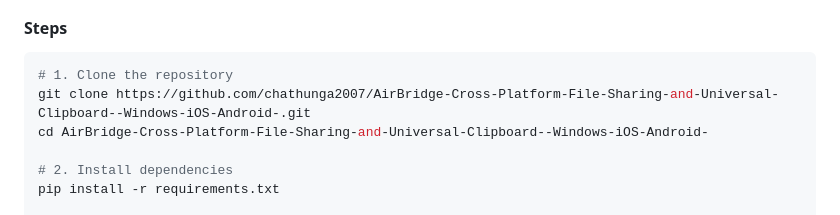
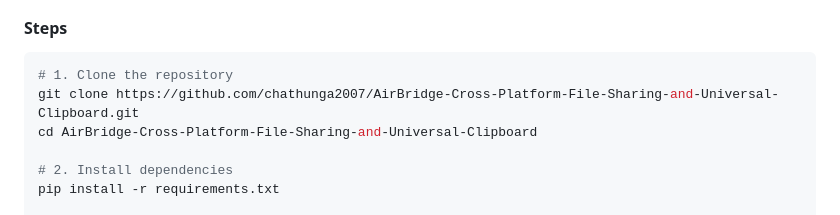
Before and after one commit to chathunga2007/AirBridge-Cross-Platform-File-Sharing-and-Universal-Clipboard-App, a Markdown page: README.md, the part around one of its changes. GitHub-like rendering.

````diff
--- a/README.md
+++ b/README.md
@@ -228,8 +228,8 @@ AirBridge/
 #### Steps
 ```powershell
 # 1. Clone the repository
-git clone https://github.com/chathunga2007/AirBridge-Cross-Platform-File-Sharing-and-Universal-Clipboard--Windows-iOS-Android-.git
-cd AirBridge-Cross-Platform-File-Sharing-and-Universal-Clipboard--Windows-iOS-Android-
+git clone https://github.com/chathunga2007/AirBridge-Cross-Platform-File-Sharing-and-Universal-Clipboard.git
+cd AirBridge-Cross-Platform-File-Sharing-and-Universal-Clipboard
 
 # 2. Install dependencies
 pip install -r requirements.txt
````
Also changed, not shown: other parts of README.md (+1 -1 lines).
